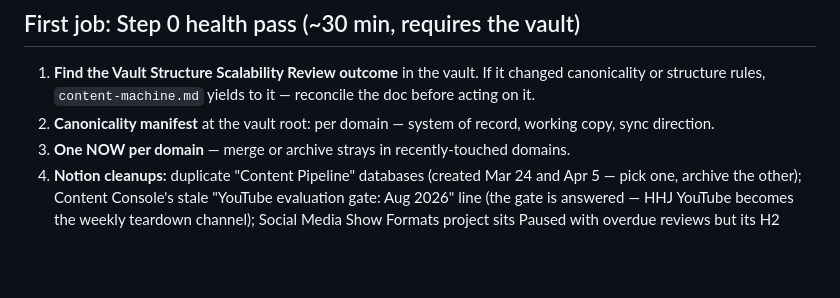
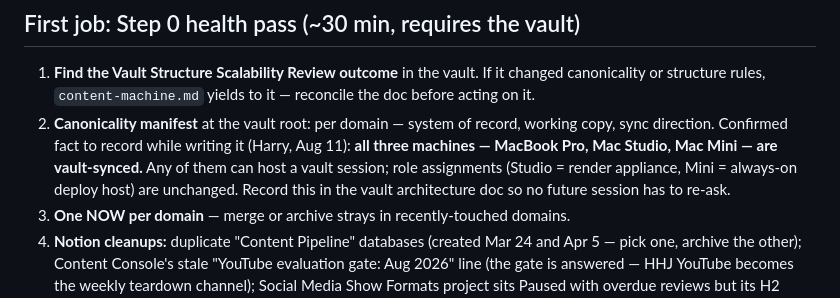
Before and after one commit to dochunt01/a2g-demos, a Markdown page: docs/HANDOFF.md, the part around the change. Rendered like a GitHub page; blank space fills up the shorter version.

Commit message:
Record three-machine vault sync in the handoff
MacBook Pro, Studio, and Mini are all vault-synced (confirmed by
Harry); the health pass should write this into the vault
architecture doc alongside the canonicality manifest.

Co-Authored-By: Claude Fable 5 <noreply@anthropic.com>
Claude-Session: https://claude.ai/code/session_017gacwDLqXWsSCwhiBYNR5o

```diff
--- a/docs/HANDOFF.md
+++ b/docs/HANDOFF.md
@@ -35,7 +35,12 @@ to close exactly that gap.
    changed canonicality or structure rules, `content-machine.md` yields to it —
    reconcile the doc before acting on it.
 2. **Canonicality manifest** at the vault root: per domain — system of record,
-   working copy, sync direction.
+   working copy, sync direction. Confirmed fact to record while writing it
+   (Harry, Aug 11): **all three machines — MacBook Pro, Mac Studio, Mac Mini —
+   are vault-synced.** Any of them can host a vault session; role assignments
+   (Studio = render appliance, Mini = always-on deploy host) are unchanged.
+   Record this in the vault architecture doc so no future session has to
+   re-ask.
 3. **One NOW per domain** — merge or archive strays in recently-touched domains.
 4. **Notion cleanups:** duplicate "Content Pipeline" databases (created Mar 24
    and Apr 5 — pick one, archive the other); Content Console's stale "YouTube
```
